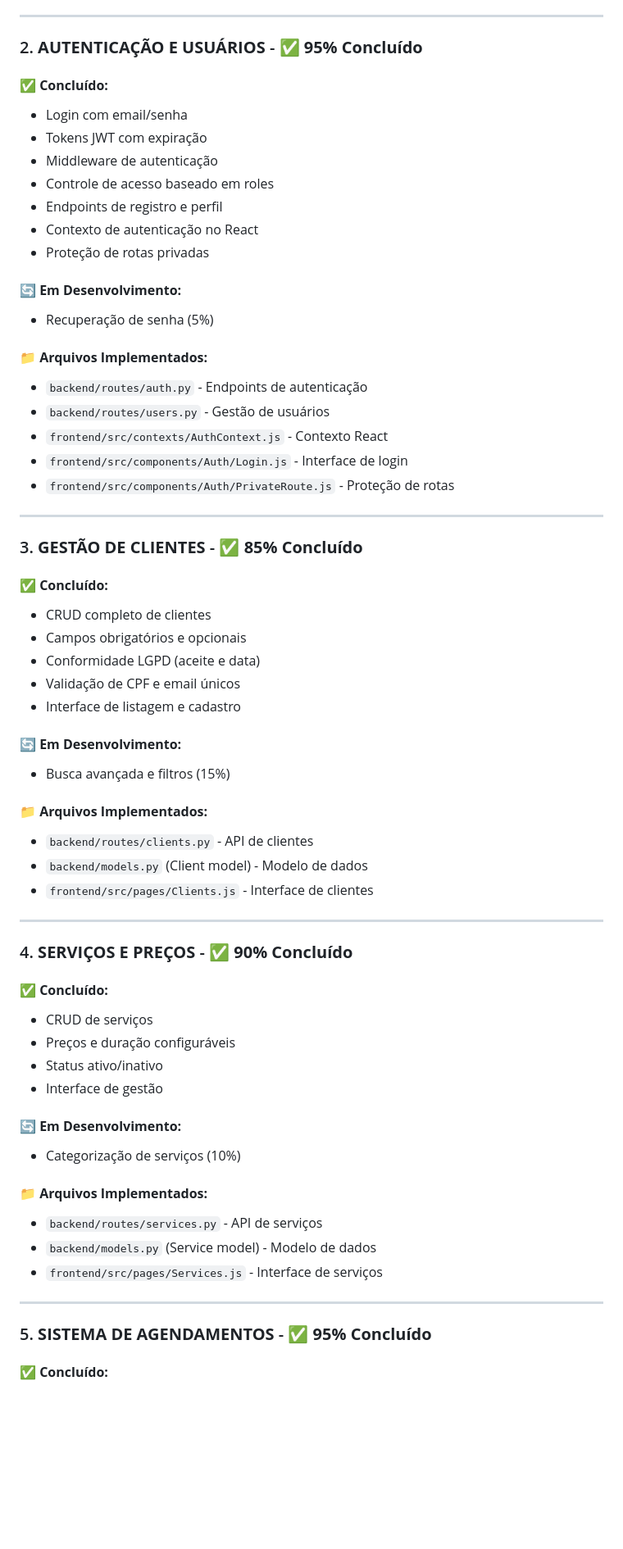
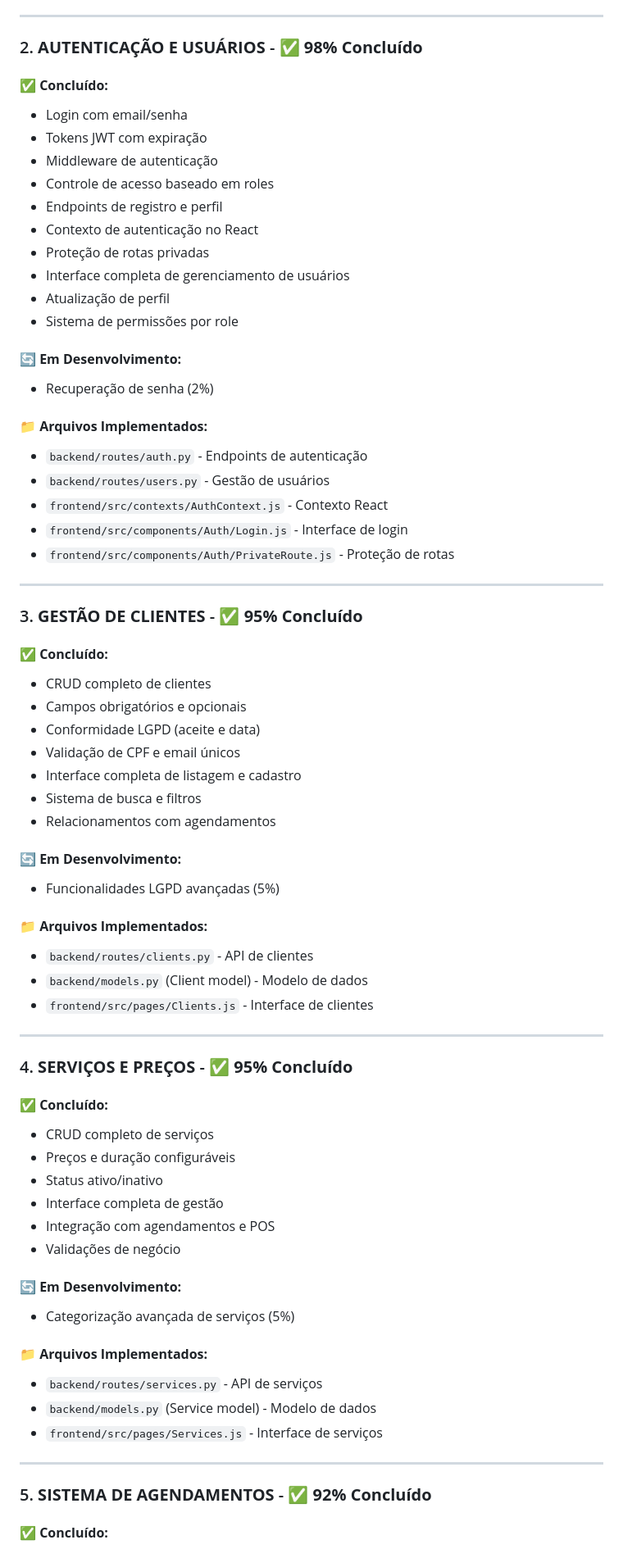
Before and after one commit to thiagoraheem/BarberManager, a Markdown page: docs/status-desenvolvimento.md, the part around the change printed below. Shown: that part at 82% size. Rendered like a GitHub page; blank space fills up the shorter version.

```diff
--- a/docs/status-desenvolvimento.md
+++ b/docs/status-desenvolvimento.md
@@ -66,7 +70,7 @@ O **BarberManager** é um sistema completo de gestão de barbearias desenvolvido
 
 ---
 
-### 2. **AUTENTICAÇÃO E USUÁRIOS** - ✅ **95% Concluído**
+### 2. **AUTENTICAÇÃO E USUÁRIOS** - ✅ **98% Concluído**
 
 #### ✅ **Concluído:**
 - Login com email/senha
@@ -76,9 +80,12 @@ O **BarberManager** é um sistema completo de gestão de barbearias desenvolvido
 - Endpoints de registro e perfil
 - Contexto de autenticação no React
 - Proteção de rotas privadas
+- Interface completa de gerenciamento de usuários
+- Atualização de perfil
+- Sistema de permissões por role
 
 #### 🔄 **Em Desenvolvimento:**
-- Recuperação de senha (5%)
+- Recuperação de senha (2%)
 
 #### 📁 **Arquivos Implementados:**
 - `backend/routes/auth.py` - Endpoints de autenticação
@@ -89,17 +96,19 @@ O **BarberManager** é um sistema completo de gestão de barbearias desenvolvido
 
 ---
 
-### 3. **GESTÃO DE CLIENTES** - ✅ **85% Concluído**
+### 3. **GESTÃO DE CLIENTES** - ✅ **95% Concluído**
 
 #### ✅ **Concluído:**
 - CRUD completo de clientes
 - Campos obrigatórios e opcionais
 - Conformidade LGPD (aceite e data)
 - Validação de CPF e email únicos
-- Interface de listagem e cadastro
+- Interface completa de listagem e cadastro
+- Sistema de busca e filtros
+- Relacionamentos com agendamentos
 
 #### 🔄 **Em Desenvolvimento:**
-- Busca avançada e filtros (15%)
+- Funcionalidades LGPD avançadas (5%)
 
 #### 📁 **Arquivos Implementados:**
 - `backend/routes/clients.py` - API de clientes
@@ -108,16 +117,18 @@ O **BarberManager** é um sistema completo de gestão de barbearias desenvolvido
 
 ---
 
-### 4. **SERVIÇOS E PREÇOS** - ✅ **90% Concluído**
+### 4. **SERVIÇOS E PREÇOS** - ✅ **95% Concluído**
 
 #### ✅ **Concluído:**
-- CRUD de serviços
+- CRUD completo de serviços
 - Preços e duração configuráveis
 - Status ativo/inativo
-- Interface de gestão
+- Interface completa de gestão
+- Integração com agendamentos e POS
+- Validações de negócio
 
 #### 🔄 **Em Desenvolvimento:**
-- Categorização de serviços (10%)
+- Categorização avançada de serviços (5%)
 
 #### 📁 **Arquivos Implementados:**
 - `backend/routes/services.py` - API de serviços
@@ -126,6 +137,6 @@ O **BarberManager** é um sistema completo de gestão de barbearias desenvolvido
 
 ---
 
-### 5. **SISTEMA DE AGENDAMENTOS** - ✅ **95% Concluído**
+### 5. **SISTEMA DE AGENDAMENTOS** - ✅ **92% Concluído**
 
 #### ✅ **Concluído:**
```
Also changed, not shown: other parts of docs/status-desenvolvimento.md (+129 -76 lines).
